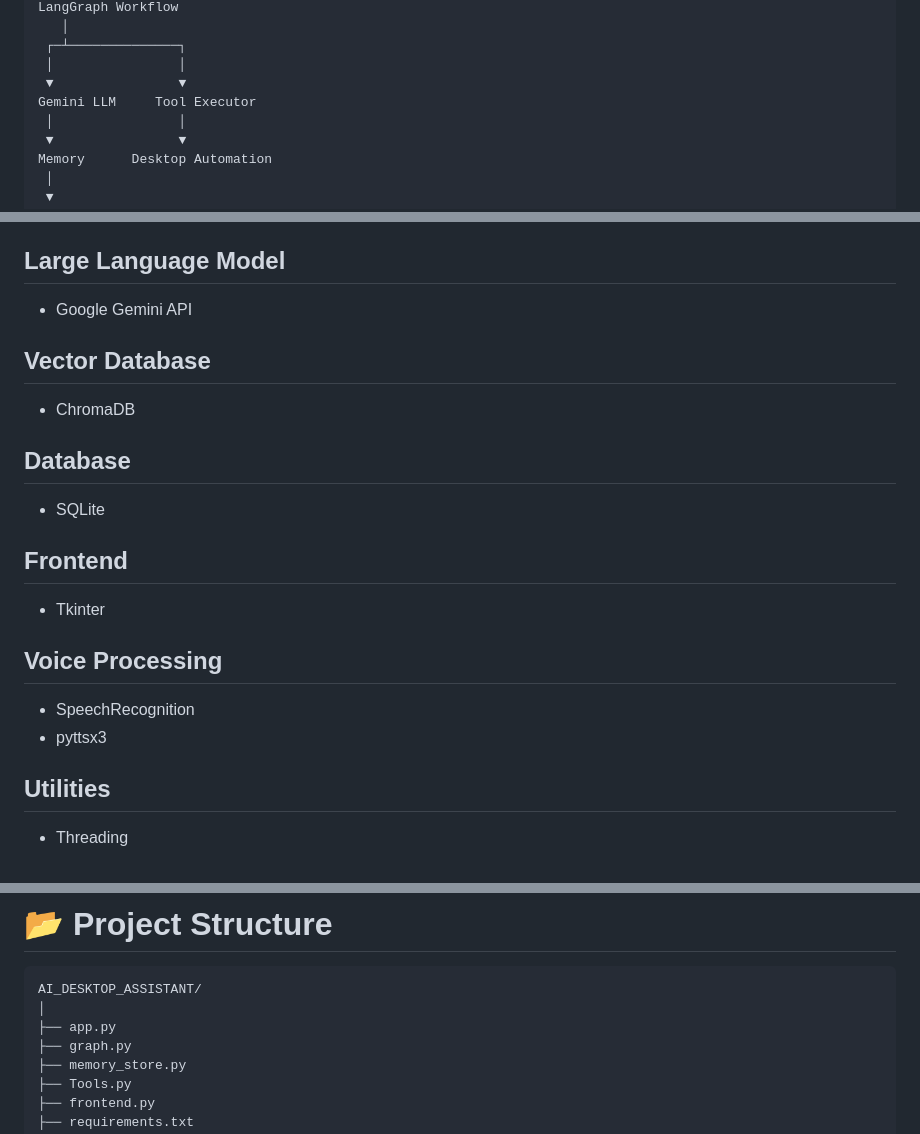
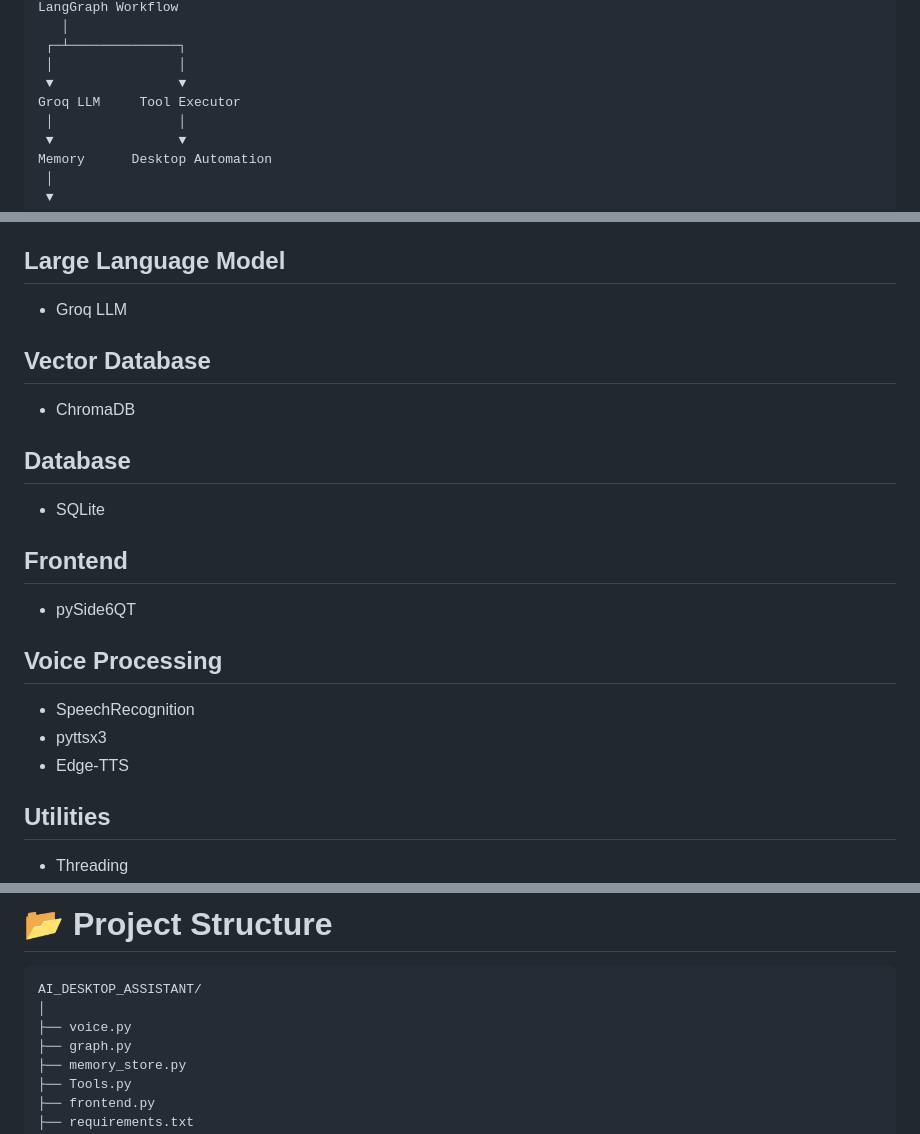
Before and after one commit to 24f2008789/AI-Desktop-Voice-Assistant, a Markdown page: README.md, 3 parts joined by grey strips. GitHub-like rendering.

````diff
--- a/README.md
+++ b/README.md
@@ -76,7 +76,7 @@ LangGraph Workflow
  ┌─┴──────────────┐
  │                │
  ▼                ▼
-Gemini LLM     Tool Executor
+Groq LLM     Tool Executor
  │                │
  ▼                ▼
 Memory      Desktop Automation
@@ -100,7 +100,7 @@ ChromaDB + SQLite
 
 ## Large Language Model
 
-- Google Gemini API
+- Groq LLM
 
 ## Vector Database
 
@@ -112,12 +112,13 @@ ChromaDB + SQLite
 
 ## Frontend
 
-- Tkinter
+- pySide6QT
 
 ## Voice Processing
 
 - SpeechRecognition
 - pyttsx3
+- Edge-TTS
 
 ## Utilities
 
@@ -133,7 +134,7 @@ ChromaDB + SQLite
 ```
 AI_DESKTOP_ASSISTANT/
 │
-├── app.py
+├── voice.py
 ├── graph.py
 ├── memory_store.py
 ├── Tools.py
````
Also changed, not shown: other parts of README.md (+6 -20 lines), assets/HITL.png (added), assets/home.png (added).
